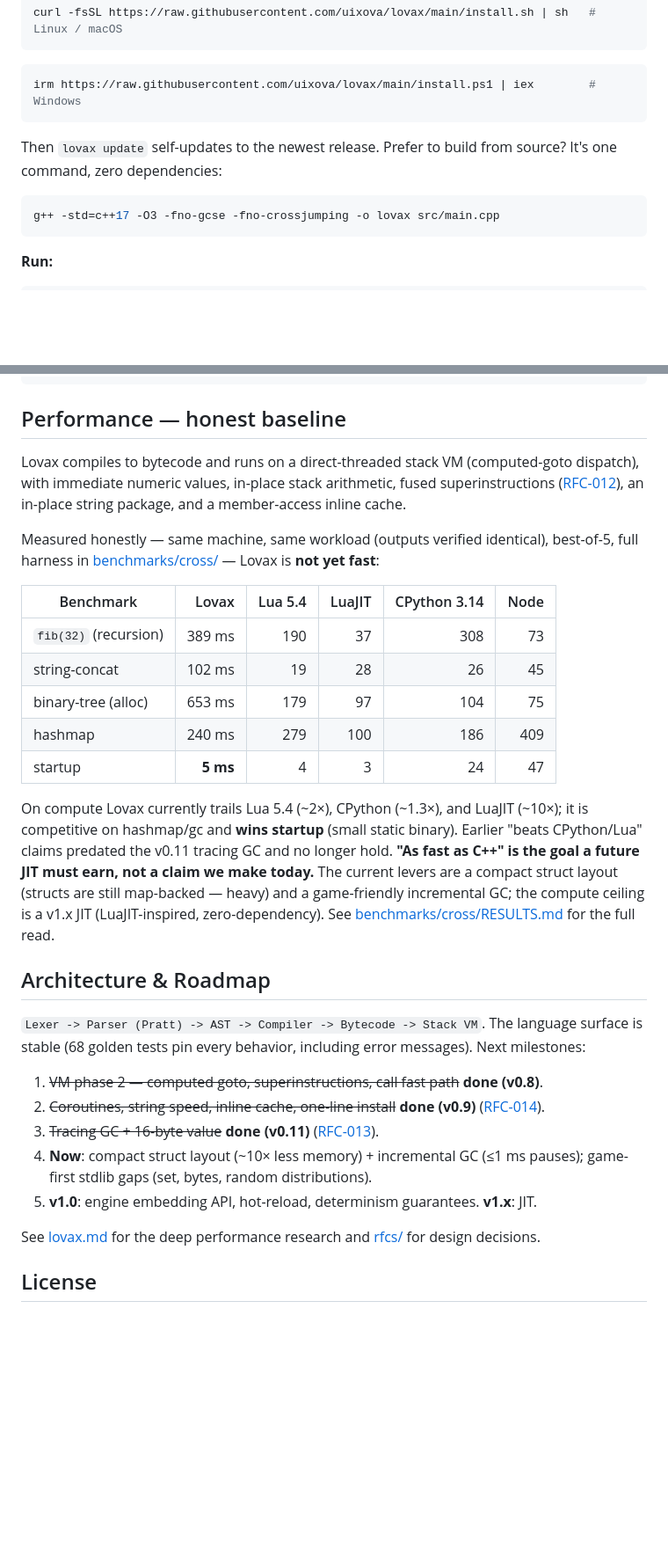
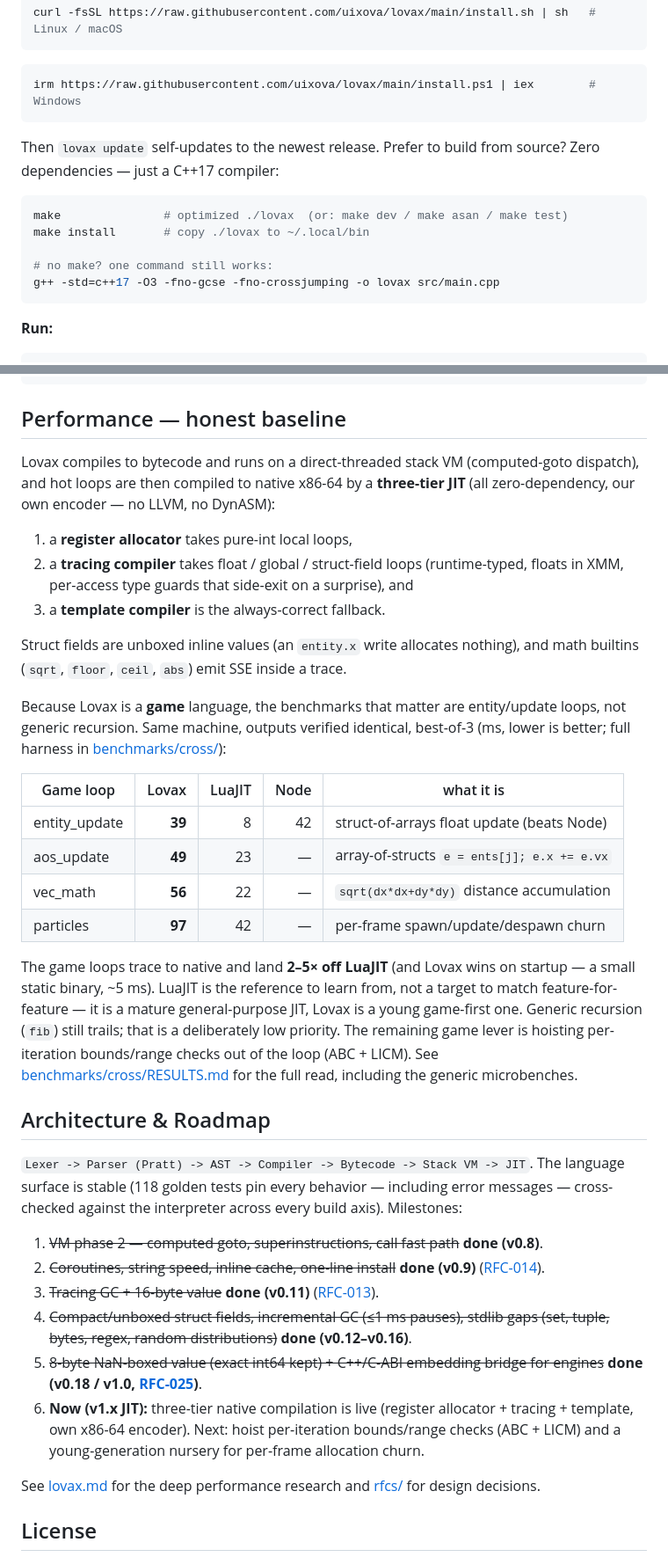
Before and after one commit to uixova/lovax, a Markdown page: README.md, 2 parts joined by grey strips. Shown at 88% size. GitHub-like rendering; blank space fills up the shorter version.

Commit message:
docs(readme): refresh to v1.0 reality — three-tier JIT, game benchmarks, make
The README still described v0.11 ("not yet fast", structs "map-backed", "~10x
off LuaJIT", a JIT as a future goal) and told readers to build with a raw g++
line. All stale. Updated:

- version banner -> v1.0.1 (three-tier JIT, unboxed struct fields, 8-byte value,
  C++/C-ABI embedding bridge).
- build instructions lead with `make` (g++ kept as the no-make fallback), both
  the English and Turkish quick-starts.
- Performance section rewritten around the game loops that actually matter
  (entity_update 39ms and beating Node; 2-5x off LuaJIT), describing the RA +
  trace + template tiers honestly and framing LuaJIT as a reference, not a
  target — matching the project's game-first purpose.
- roadmap marked v0.12-v1.0 shipped (stdlib, 8-byte value, embed bridge) and
  names the live v1.x JIT plus the next levers (ABC/LICM, nursery).
- golden count 68 -> 118.

````diff
--- a/README.md
+++ b/README.md
@@ -101,9 +101,13 @@ irm https://raw.githubusercontent.com/uixova/lovax/main/install.ps1 | iex
 ```
 
 Then `lovax update` self-updates to the newest release. Prefer to build from source?
-It's one command, zero dependencies:
+Zero dependencies — just a C++17 compiler:
 
 ```bash
+make               # optimized ./lovax  (or: make dev / make asan / make test)
+make install       # copy ./lovax to ~/.local/bin
+
+# no make? one command still works:
 g++ -std=c++17 -O3 -fno-gcse -fno-crossjumping -o lovax src/main.cpp
 ```
 
@@ -326,42 +330,50 @@ Module caching is in-memory per run — no cache files are ever written to disk.
 ## Performance — honest baseline
 
 Lovax compiles to bytecode and runs on a direct-threaded stack VM (computed-goto
-dispatch), with immediate numeric values, in-place stack arithmetic, fused
-superinstructions ([RFC-012](rfcs/012-vm-performance.md)), an in-place string
-package, and a member-access inline cache.
+dispatch), and hot loops are then compiled to native x86-64 by a **three-tier
+JIT** (all zero-dependency, our own encoder — no LLVM, no DynASM):
 
-Measured honestly — same machine, same workload (outputs verified identical),
-best-of-5, full harness in [benchmarks/cross/](benchmarks/cross/) — Lovax is
-**not yet fast**:
+1. a **register allocator** takes pure-int local loops,
+2. a **tracing compiler** takes float / global / struct-field loops (runtime-typed,
+   floats in XMM, per-access type guards that side-exit on a surprise), and
+3. a **template compiler** is the always-correct fallback.
 
-| Benchmark | Lovax | Lua 5.4 | LuaJIT | CPython 3.14 | Node |
-|-----------|------:|--------:|-------:|-------------:|-----:|
-| `fib(32)` (recursion) | 389 ms | 190 | 37 | 308 | 73 |
-| string-concat | 102 ms | 19 | 28 | 26 | 45 |
-| binary-tree (alloc) | 653 ms | 179 | 97 | 104 | 75 |
-| hashmap | 240 ms | 279 | 100 | 186 | 409 |
-| startup | **5 ms** | 4 | 3 | 24 | 47 |
+Struct fields are unboxed inline values (an `entity.x` write allocates nothing),
+and math builtins (`sqrt`, `floor`, `ceil`, `abs`) emit SSE inside a trace.
 
-On compute Lovax currently trails Lua 5.4 (~2×), CPython (~1.3×), and LuaJIT
-(~10×); it is competitive on hashmap/gc and **wins startup** (small static
-binary). Earlier "beats CPython/Lua" claims predated the v0.11 tracing GC and no
-longer hold. **"As fast as C++" is the goal a future JIT must earn, not a claim
-we make today.** The current levers are a compact struct layout (structs are
-still map-backed — heavy) and a game-friendly incremental GC; the compute ceiling
-is a v1.x JIT (LuaJIT-inspired, zero-dependency). See
-[benchmarks/cross/RESULTS.md](benchmarks/cross/RESULTS.md) for the full read.
+Because Lovax is a **game** language, the benchmarks that matter are entity/update
+loops, not generic recursion. Same machine, outputs verified identical, best-of-3
+(ms, lower is better; full harness in [benchmarks/cross/](benchmarks/cross/)):
+
+| Game loop | Lovax | LuaJIT | Node | what it is |
+|-----------|------:|-------:|-----:|-----------|
+| entity_update | **39** | 8 | 42 | struct-of-arrays float update (beats Node) |
+| aos_update | **49** | 23 | — | array-of-structs `e = ents[j]; e.x += e.vx` |
+| vec_math | **56** | 22 | — | `sqrt(dx*dx+dy*dy)` distance accumulation |
+| particles | **97** | 42 | — | per-frame spawn/update/despawn churn |
+
+The game loops trace to native and land **2–5× off LuaJIT** (and Lovax wins on
+startup — a small static binary, ~5 ms). LuaJIT is the reference to learn from,
+not a target to match feature-for-feature — it is a mature general-purpose JIT,
+Lovax is a young game-first one. Generic recursion (`fib`) still trails; that is a
+deliberately low priority. The remaining game lever is hoisting per-iteration
+bounds/range checks out of the loop (ABC + LICM). See
+[benchmarks/cross/RESULTS.md](benchmarks/cross/RESULTS.md) for the full read,
+including the generic microbenches.
 
 ## Architecture & Roadmap
 
-`Lexer -> Parser (Pratt) -> AST -> Compiler -> Bytecode -> Stack VM`.
-The language surface is stable (68 golden tests pin every behavior, including
-error messages). Next milestones:
+`Lexer -> Parser (Pratt) -> AST -> Compiler -> Bytecode -> Stack VM -> JIT`.
+The language surface is stable (118 golden tests pin every behavior — including
+error messages — cross-checked against the interpreter across every build axis).
+Milestones:
 
 1. ~~VM phase 2 — computed goto, superinstructions, call fast path~~ **done (v0.8)**.
 2. ~~Coroutines, string speed, inline cache, one-line install~~ **done (v0.9)** ([RFC-014](rfcs/014-coroutines.md)).
 3. ~~Tracing GC + 16-byte value~~ **done (v0.11)** ([RFC-013](rfcs/013-value-representation.md)).
-4. **Now**: compact struct layout (~10× less memory) + incremental GC (≤1 ms pauses); game-first stdlib gaps (set, bytes, random distributions).
-5. **v1.0**: engine embedding API, hot-reload, determinism guarantees. **v1.x**: JIT.
+4. ~~Compact/unboxed struct fields, incremental GC (≤1 ms pauses), stdlib gaps (set, tuple, bytes, regex, random distributions)~~ **done (v0.12–v0.16)**.
+5. ~~8-byte NaN-boxed value (exact int64 kept) + C++/C-ABI embedding bridge for engines~~ **done (v0.18 / v1.0, [RFC-025](rfcs/025-embed-ffi.md))**.
+6. **Now (v1.x JIT):** three-tier native compilation is live (register allocator + tracing + template, own x86-64 encoder). Next: hoist per-iteration bounds/range checks (ABC + LICM) and a young-generation nursery for per-frame allocation churn.
 
 See [lovax.md](lovax.md) for the deep performance research and [rfcs/](rfcs/) for design decisions.
 
````
Also changed, not shown: other parts of README.md (+3 -2 lines).
